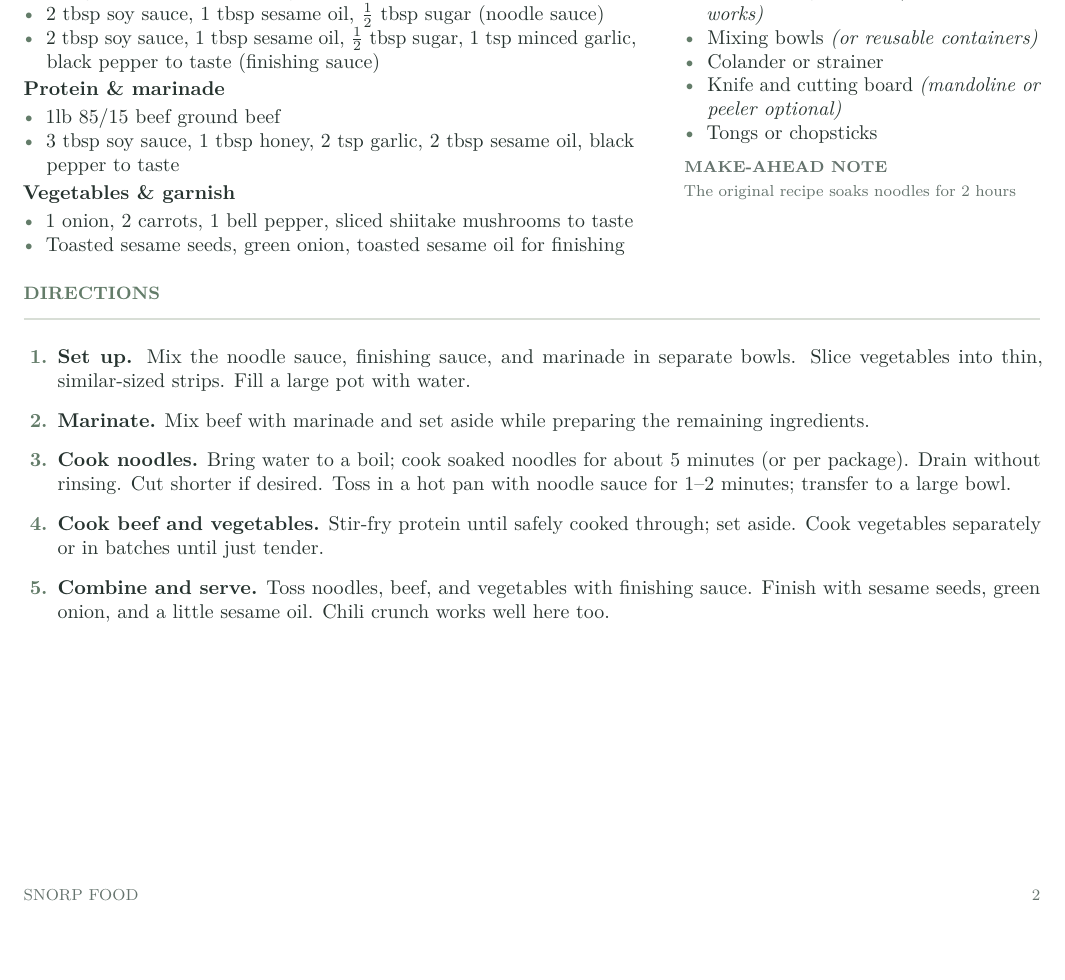
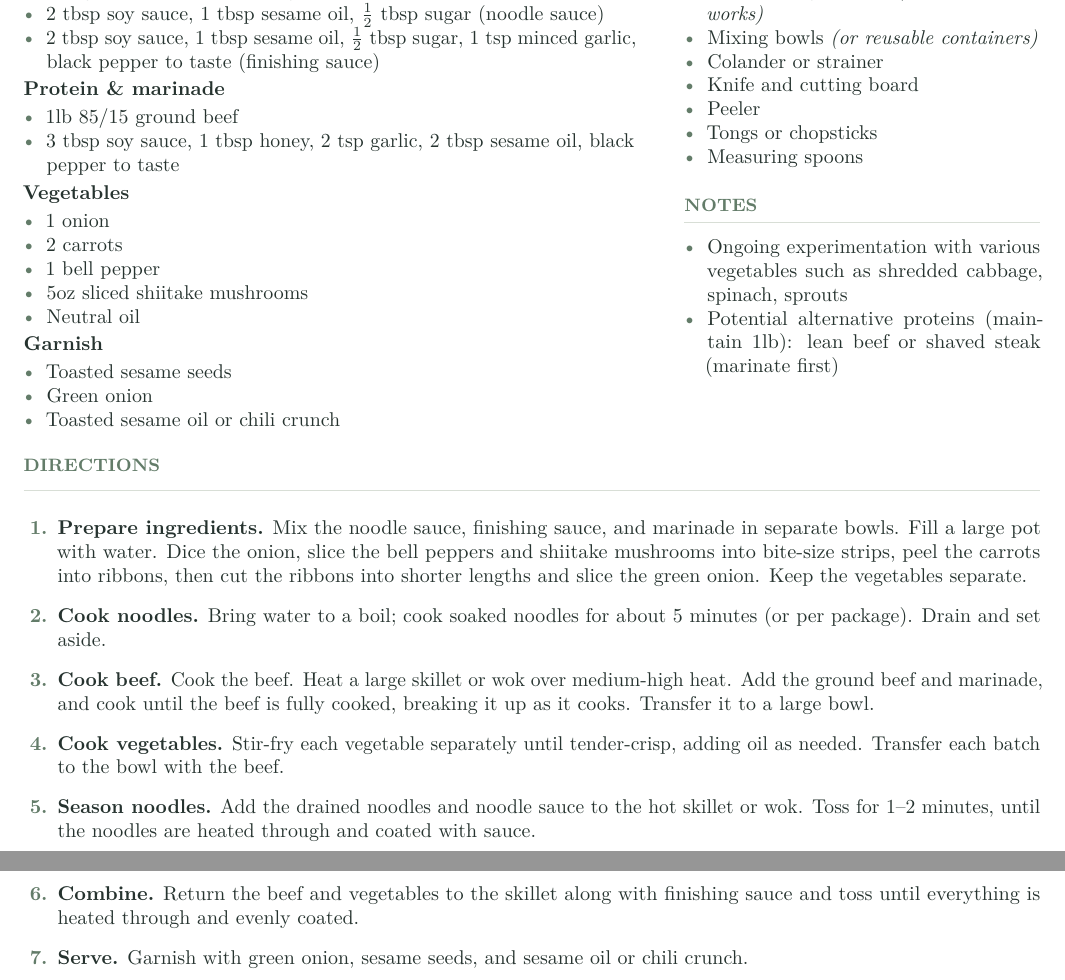
Before and after one commit to sn0rp/food.snorp.dev, a LaTeX document (main.tex, which reads recipes/japchae/japchae.tex): part of page 3 of 3 before the commit and two parts of pages 3 and 4 of 4 after it, the two joined at a grey line, cut so that both start at the same text, the shorter picture padded with empty space. Compiled offline with pdfLaTeX.

Commit message:
Auto commit

```diff
--- a/recipes/japchae/japchae.tex
+++ b/recipes/japchae/japchae.tex
@@ -12,13 +12,22 @@
 \end{itemize}
 \textbf{Protein \& marinade}
 \begin{itemize}
-\item 1lb 85/15 beef ground beef
+\item 1lb 85/15 ground beef
 \item 3 tbsp soy sauce, 1 tbsp honey, 2 tsp garlic, 2 tbsp sesame oil, black pepper to taste
 \end{itemize}
-\textbf{Vegetables \& garnish}
+\textbf{Vegetables}
 \begin{itemize}
-\item 1 onion, 2 carrots, 1 bell pepper, sliced shiitake mushrooms to taste
-\item Toasted sesame seeds, green onion, toasted sesame oil for finishing
+\item 1 onion
+\item 2 carrots
+\item 1 bell pepper
+\item 5oz sliced shiitake mushrooms
+\item Neutral oil
+\end{itemize}
+\textbf{Garnish}
+\begin{itemize}
+\item Toasted sesame seeds
+\item Green onion
+\item Toasted sesame oil or chili crunch
 \end{itemize}
 \end{minipage}\hfill
 \begin{minipage}[t]{0.35\linewidth}
@@ -28,20 +37,28 @@
 \item Wok or large skillet \textit{(nonstick skillet works)}
 \item Mixing bowls \textit{(or reusable containers)}
 \item Colander or strainer
-\item Knife and cutting board \textit{(mandoline or peeler optional)}
+\item Knife and cutting board
+\item Peeler
 \item Tongs or chopsticks
+\item Measuring spoons
 \end{itemize}
 \vspace{5pt}
-{\footnotesize\color{muted}\textbf{MAKE-AHEAD NOTE}\par The original recipe soaks noodles for 2 hours}
+\smallheading{Notes}
+\begin{itemize}
+\item Ongoing experimentation with various vegetables such as shredded cabbage, spinach, sprouts
+\item Potential alternative proteins (maintain 1lb): lean beef or shaved steak (marinate first)
+\end{itemize}
 \end{minipage}
 %\vspace{2pt}
 \smallheading{Directions}
 \begin{enumerate}
-\item \textbf{Set up.} Mix the noodle sauce, finishing sauce, and marinade in separate bowls. Slice vegetables into thin, similar-sized strips. Fill a large pot with water.
-\item \textbf{Marinate.} Mix beef with marinade and set aside while preparing the remaining ingredients.
-\item \textbf{Cook noodles.} Bring water to a boil; cook soaked noodles for about 5 minutes (or per package). Drain without rinsing. Cut shorter if desired. Toss in a hot pan with noodle sauce for 1--2 minutes; transfer to a large bowl.
-\item \textbf{Cook beef and vegetables.} Stir-fry protein until safely cooked through; set aside. Cook vegetables separately or in batches until just tender.
-\item \textbf{Combine and serve.} Toss noodles, beef, and vegetables with finishing sauce. Finish with sesame seeds, green onion, and a little sesame oil. Chili crunch works well here too.
+\item \textbf{Prepare ingredients.} Mix the noodle sauce, finishing sauce, and marinade in separate bowls. Fill a large pot with water. Dice the onion, slice the bell peppers and shiitake mushrooms into bite-size strips, peel the carrots into ribbons, then cut the ribbons into shorter lengths and slice the green onion. Keep the vegetables separate.
+\item \textbf{Cook noodles.} Bring water to a boil; cook soaked noodles for about 5 minutes (or per package). Drain and set aside.
+\item \textbf{Cook beef.} Cook the beef. Heat a large skillet or wok over medium-high heat. Add the ground beef and marinade, and cook until the beef is fully cooked, breaking it up as it cooks. Transfer it to a large bowl.
+\item \textbf{Cook vegetables.} Stir-fry each vegetable separately until tender-crisp, adding oil as needed. Transfer each batch to the bowl with the beef.
+\item \textbf{Season noodles.} Add the drained noodles and noodle sauce to the hot skillet or wok. Toss for 1–2 minutes, until the noodles are heated through and coated with sauce.
+\item \textbf{Combine.} Return the beef and vegetables to the skillet along with finishing sauce and toss until everything is heated through and evenly coated.
+\item \textbf{Serve.} Garnish with green onion, sesame seeds, and sesame oil or chili crunch.
 \end{enumerate}
 %\vfill
 %{\footnotesize\color{muted}\textit{Recipe status: draft based on the original reel transcription. Exact household modifications and photographs still to be added.}}
```
